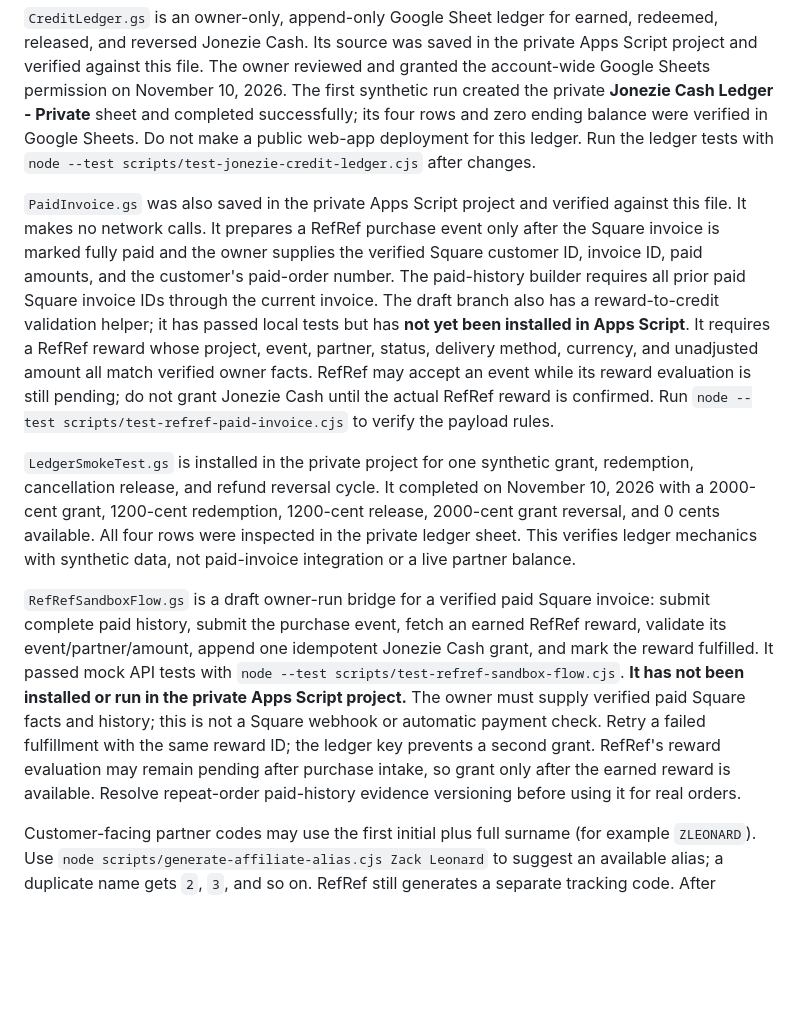
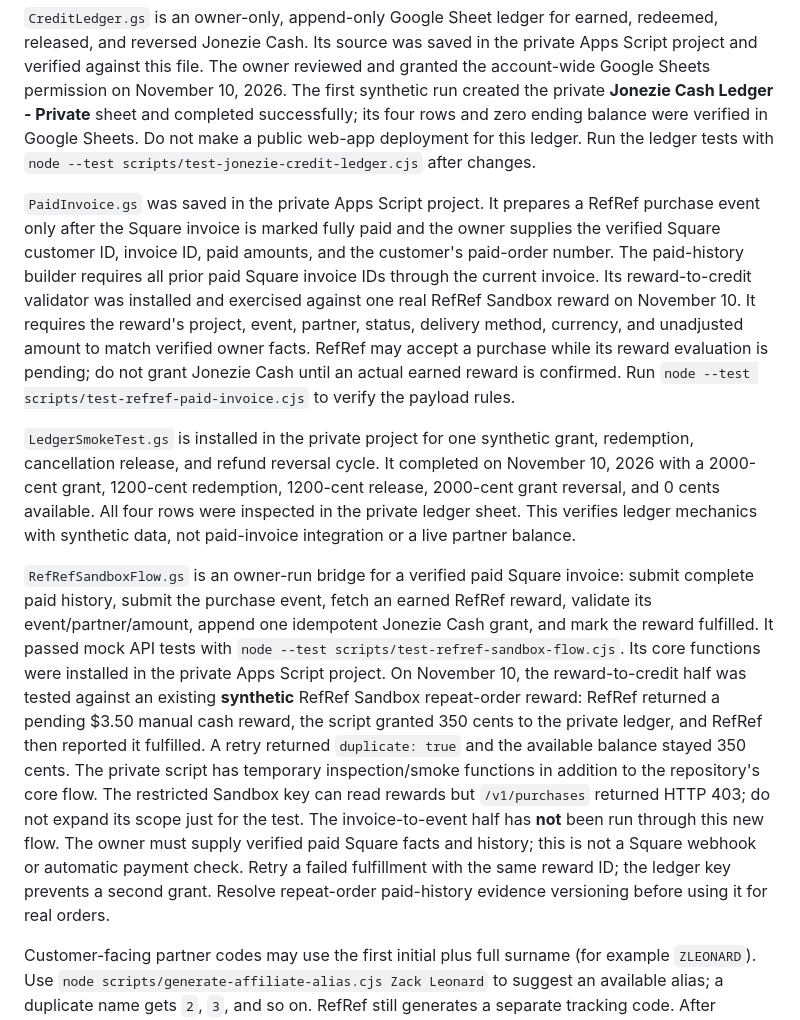
Before and after one commit to JONEZIE-PEPTIDES/jonezie-labs-staging, a Markdown page: google-apps-script/refref-sandbox/README.md, the part around the change. Drawn GitHub-style; blank space fills up the shorter version.

Commit message:
Record successful sandbox reward to credit verification

```diff
--- a/google-apps-script/refref-sandbox/README.md
+++ b/google-apps-script/refref-sandbox/README.md
@@ -6,11 +6,11 @@ The Google Apps Script project **Jonezie Partner Sandbox** belongs to `joneziela
 
 `CreditLedger.gs` is an owner-only, append-only Google Sheet ledger for earned, redeemed, released, and reversed Jonezie Cash. Its source was saved in the private Apps Script project and verified against this file. The owner reviewed and granted the account-wide Google Sheets permission on November 10, 2026. The first synthetic run created the private **Jonezie Cash Ledger - Private** sheet and completed successfully; its four rows and zero ending balance were verified in Google Sheets. Do not make a public web-app deployment for this ledger. Run the ledger tests with `node --test scripts/test-jonezie-credit-ledger.cjs` after changes.
 
-`PaidInvoice.gs` was also saved in the private Apps Script project and verified against this file. It makes no network calls. It prepares a RefRef purchase event only after the Square invoice is marked fully paid and the owner supplies the verified Square customer ID, invoice ID, paid amounts, and the customer's paid-order number. The paid-history builder requires all prior paid Square invoice IDs through the current invoice. The draft branch also has a reward-to-credit validation helper; it has passed local tests but has **not yet been installed in Apps Script**. It requires a RefRef reward whose project, event, partner, status, delivery method, currency, and unadjusted amount all match verified owner facts. RefRef may accept an event while its reward evaluation is still pending; do not grant Jonezie Cash until the actual RefRef reward is confirmed. Run `node --test scripts/test-refref-paid-invoice.cjs` to verify the payload rules.
+`PaidInvoice.gs` was saved in the private Apps Script project. It prepares a RefRef purchase event only after the Square invoice is marked fully paid and the owner supplies the verified Square customer ID, invoice ID, paid amounts, and the customer's paid-order number. The paid-history builder requires all prior paid Square invoice IDs through the current invoice. Its reward-to-credit validator was installed and exercised against one real RefRef Sandbox reward on November 10. It requires the reward's project, event, partner, status, delivery method, currency, and unadjusted amount to match verified owner facts. RefRef may accept a purchase while its reward evaluation is pending; do not grant Jonezie Cash until an actual earned reward is confirmed. Run `node --test scripts/test-refref-paid-invoice.cjs` to verify the payload rules.
 
 `LedgerSmokeTest.gs` is installed in the private project for one synthetic grant, redemption, cancellation release, and refund reversal cycle. It completed on November 10, 2026 with a 2000-cent grant, 1200-cent redemption, 1200-cent release, 2000-cent grant reversal, and 0 cents available. All four rows were inspected in the private ledger sheet. This verifies ledger mechanics with synthetic data, not paid-invoice integration or a live partner balance.
 
-`RefRefSandboxFlow.gs` is a draft owner-run bridge for a verified paid Square invoice: submit complete paid history, submit the purchase event, fetch an earned RefRef reward, validate its event/partner/amount, append one idempotent Jonezie Cash grant, and mark the reward fulfilled. It passed mock API tests with `node --test scripts/test-refref-sandbox-flow.cjs`. **It has not been installed or run in the private Apps Script project.** The owner must supply verified paid Square facts and history; this is not a Square webhook or automatic payment check. Retry a failed fulfillment with the same reward ID; the ledger key prevents a second grant. RefRef's reward evaluation may remain pending after purchase intake, so grant only after the earned reward is available. Resolve repeat-order paid-history evidence versioning before using it for real orders.
+`RefRefSandboxFlow.gs` is an owner-run bridge for a verified paid Square invoice: submit complete paid history, submit the purchase event, fetch an earned RefRef reward, validate its event/partner/amount, append one idempotent Jonezie Cash grant, and mark the reward fulfilled. It passed mock API tests with `node --test scripts/test-refref-sandbox-flow.cjs`. Its core functions were installed in the private Apps Script project. On November 10, the reward-to-credit half was tested against an existing **synthetic** RefRef Sandbox repeat-order reward: RefRef returned a pending $3.50 manual cash reward, the script granted 350 cents to the private ledger, and RefRef then reported it fulfilled. A retry returned `duplicate: true` and the available balance stayed 350 cents. The private script has temporary inspection/smoke functions in addition to the repository's core flow. The restricted Sandbox key can read rewards but `/v1/purchases` returned HTTP 403; do not expand its scope just for the test. The invoice-to-event half has **not** been run through this new flow. The owner must supply verified paid Square facts and history; this is not a Square webhook or automatic payment check. Retry a failed fulfillment with the same reward ID; the ledger key prevents a second grant. Resolve repeat-order paid-history evidence versioning before using it for real orders.
 
 Customer-facing partner codes may use the first initial plus full surname (for example `ZLEONARD`). Use `node scripts/generate-affiliate-alias.cjs Zack Leonard` to suggest an available alias; a duplicate name gets `2`, `3`, and so on. RefRef still generates a separate tracking code. After approving a partner, pair the two in `affiliate-codes.json`, for example `{"activeCodes":[{"code":"ZLEONARD","refCode":"REFREF_CODE_FROM_PARTNER_DASHBOARD"}]}`. The site sends both codes to the owner; paid-invoice events must use the RefRef `refCode`, not the customer-facing alias. Keep `activeCodes` empty until launch. The RefRef Partner app continues to show its generated code; named vanity links require RefRef's paid Starter plan.
 
```
